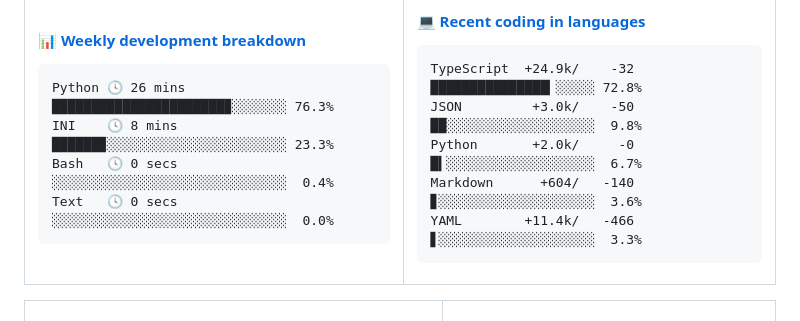
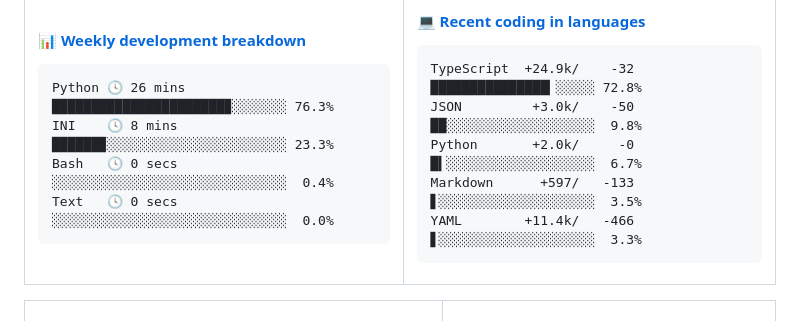
Before and after one commit to Viper373/Viper373, a Markdown page: README.md, the part around the change. Rendered like a GitHub page.

Commit message:
更新语言使用统计 [自动]

````diff
--- a/README.md
+++ b/README.md
@@ -51,7 +51,7 @@ Text   🕓 0 secs  ░░░░░░░░░░░░░░░░░░░░
 TypeScript  +24.9k/    -32 ███████████████▎░░░░░ 72.8%
 JSON         +3.0k/    -50 ██░░░░░░░░░░░░░░░░░░░  9.8%
 Python       +2.0k/     -0 █▍░░░░░░░░░░░░░░░░░░░  6.7%
-Markdown      +604/   -140 ▊░░░░░░░░░░░░░░░░░░░░  3.6%
+Markdown      +597/   -133 ▋░░░░░░░░░░░░░░░░░░░░  3.5%
 YAML        +11.4k/   -466 ▋░░░░░░░░░░░░░░░░░░░░  3.3%
 ```
 <!-- Powered by https://github.com/Viper373/lang-box . -->
````
